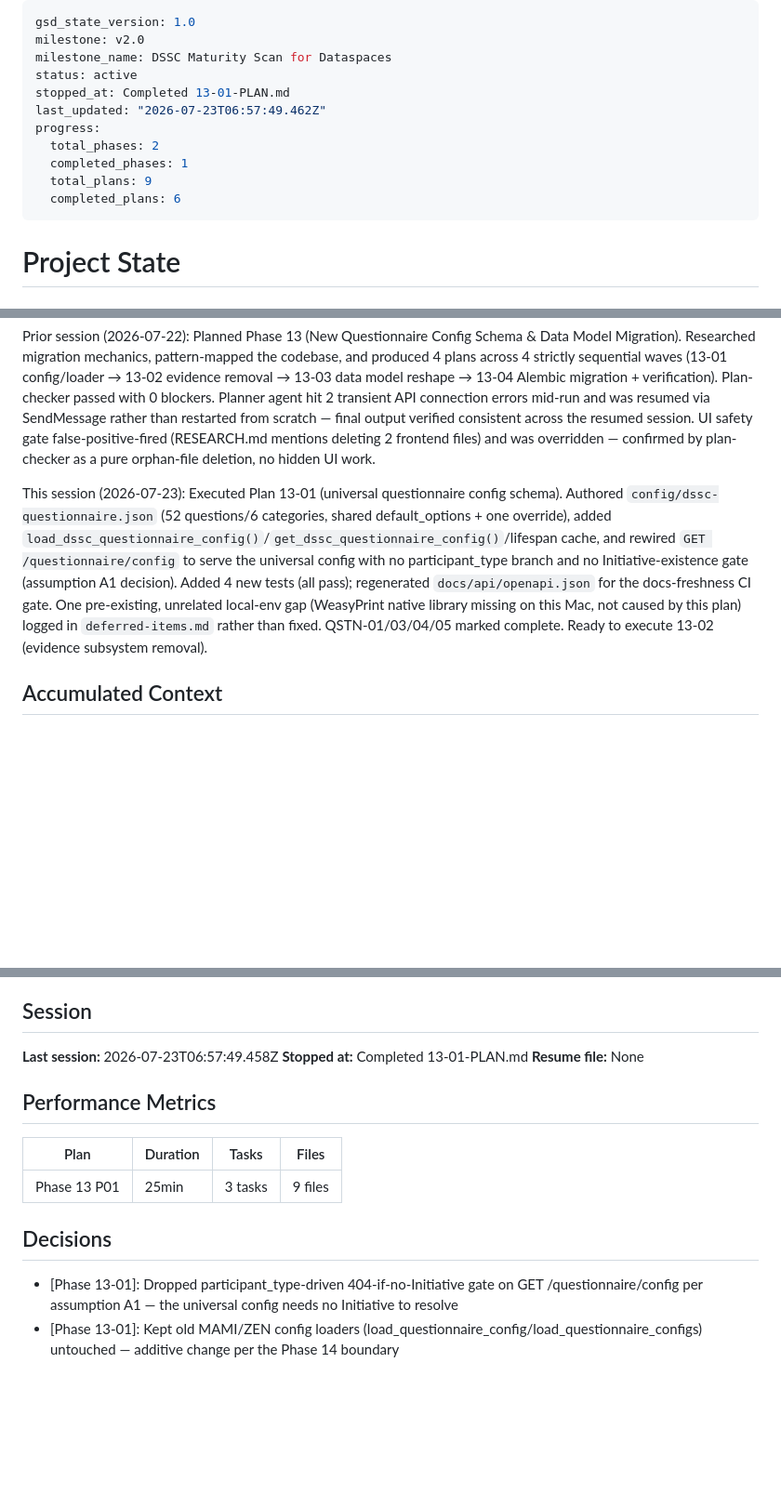
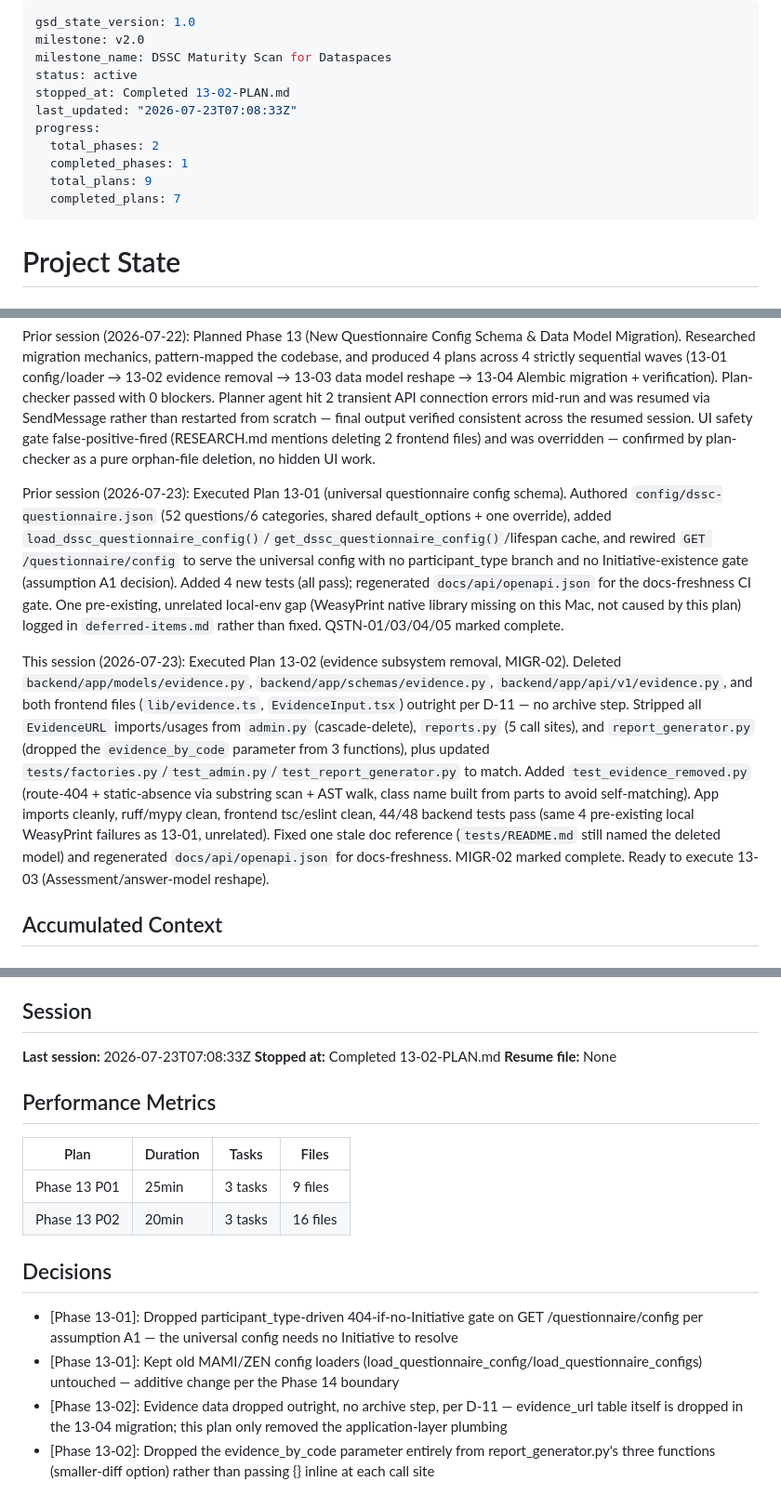
Before and after one commit to DavinciLeon123/DSSC-Maturity-Tool, a Markdown page: .planning/STATE.md, 3 parts joined by grey strips. Shown at 93% size. Rendered like a GitHub page; blank space fills up the shorter version.

Commit message:
docs(13-02): complete evidence subsystem removal plan

```diff
--- a/.planning/STATE.md
+++ b/.planning/STATE.md
@@ -3,13 +3,13 @@ gsd_state_version: 1.0
 milestone: v2.0
 milestone_name: DSSC Maturity Scan for Dataspaces
 status: active
-stopped_at: Completed 13-01-PLAN.md
-last_updated: "2026-07-23T06:57:49.462Z"
+stopped_at: Completed 13-02-PLAN.md
+last_updated: "2026-07-23T07:08:33Z"
 progress:
   total_phases: 2
   completed_phases: 1
   total_plans: 9
-  completed_plans: 6
+  completed_plans: 7
 ---
 
 # Project State
@@ -45,7 +45,9 @@ Last session (2026-07-22): Relocated Phase 12 + v2.0 milestone docs from `MaMi-C
 
 Prior session (2026-07-22): Planned Phase 13 (New Questionnaire Config Schema & Data Model Migration). Researched migration mechanics, pattern-mapped the codebase, and produced 4 plans across 4 strictly sequential waves (13-01 config/loader → 13-02 evidence removal → 13-03 data model reshape → 13-04 Alembic migration + verification). Plan-checker passed with 0 blockers. Planner agent hit 2 transient API connection errors mid-run and was resumed via SendMessage rather than restarted from scratch — final output verified consistent across the resumed session. UI safety gate false-positive-fired (RESEARCH.md mentions deleting 2 frontend files) and was overridden — confirmed by plan-checker as a pure orphan-file deletion, no hidden UI work.
 
-This session (2026-07-23): Executed Plan 13-01 (universal questionnaire config schema). Authored `config/dssc-questionnaire.json` (52 questions/6 categories, shared default_options + one override), added `load_dssc_questionnaire_config()`/`get_dssc_questionnaire_config()`/lifespan cache, and rewired `GET /questionnaire/config` to serve the universal config with no participant_type branch and no Initiative-existence gate (assumption A1 decision). Added 4 new tests (all pass); regenerated `docs/api/openapi.json` for the docs-freshness CI gate. One pre-existing, unrelated local-env gap (WeasyPrint native library missing on this Mac, not caused by this plan) logged in `deferred-items.md` rather than fixed. QSTN-01/03/04/05 marked complete. Ready to execute 13-02 (evidence subsystem removal).
+Prior session (2026-07-23): Executed Plan 13-01 (universal questionnaire config schema). Authored `config/dssc-questionnaire.json` (52 questions/6 categories, shared default_options + one override), added `load_dssc_questionnaire_config()`/`get_dssc_questionnaire_config()`/lifespan cache, and rewired `GET /questionnaire/config` to serve the universal config with no participant_type branch and no Initiative-existence gate (assumption A1 decision). Added 4 new tests (all pass); regenerated `docs/api/openapi.json` for the docs-freshness CI gate. One pre-existing, unrelated local-env gap (WeasyPrint native library missing on this Mac, not caused by this plan) logged in `deferred-items.md` rather than fixed. QSTN-01/03/04/05 marked complete.
+
+This session (2026-07-23): Executed Plan 13-02 (evidence subsystem removal, MIGR-02). Deleted `backend/app/models/evidence.py`, `backend/app/schemas/evidence.py`, `backend/app/api/v1/evidence.py`, and both frontend files (`lib/evidence.ts`, `EvidenceInput.tsx`) outright per D-11 — no archive step. Stripped all `EvidenceURL` imports/usages from `admin.py` (cascade-delete), `reports.py` (5 call sites), and `report_generator.py` (dropped the `evidence_by_code` parameter from 3 functions), plus updated `tests/factories.py`/`test_admin.py`/`test_report_generator.py` to match. Added `test_evidence_removed.py` (route-404 + static-absence via substring scan + AST walk, class name built from parts to avoid self-matching). App imports cleanly, ruff/mypy clean, frontend tsc/eslint clean, 44/48 backend tests pass (same 4 pre-existing local WeasyPrint failures as 13-01, unrelated). Fixed one stale doc reference (`tests/README.md` still named the deleted model) and regenerated `docs/api/openapi.json` for docs-freshness. MIGR-02 marked complete. Ready to execute 13-03 (Assessment/answer-model reshape).
 
 ## Accumulated Context
 
@@ -126,8 +128,8 @@ This session (2026-07-23): Executed Plan 13-01 (universal questionnaire config s
 
 ## Session
 
-**Last session:** 2026-07-23T06:57:49.458Z
-**Stopped at:** Completed 13-01-PLAN.md
+**Last session:** 2026-07-23T07:08:33Z
+**Stopped at:** Completed 13-02-PLAN.md
 **Resume file:** None
 
 ## Performance Metrics
@@ -135,8 +137,11 @@ This session (2026-07-23): Executed Plan 13-01 (universal questionnaire config s
 | Plan | Duration | Tasks | Files |
 |------|----------|-------|-------|
 | Phase 13 P01 | 25min | 3 tasks | 9 files |
+| Phase 13 P02 | 20min | 3 tasks | 16 files |
 
 ## Decisions
 
 - [Phase 13-01]: Dropped participant_type-driven 404-if-no-Initiative gate on GET /questionnaire/config per assumption A1 — the universal config needs no Initiative to resolve
 - [Phase 13-01]: Kept old MAMI/ZEN config loaders (load_questionnaire_config/load_questionnaire_configs) untouched — additive change per the Phase 14 boundary
+- [Phase 13-02]: Evidence data dropped outright, no archive step, per D-11 — evidence_url table itself is dropped in the 13-04 migration; this plan only removed the application-layer plumbing
+- [Phase 13-02]: Dropped the evidence_by_code parameter entirely from report_generator.py's three functions (smaller-diff option) rather than passing {} inline at each call site
```
Also changed, not shown: other parts of .planning/STATE.md (+1 -1 lines), .planning/REQUIREMENTS.md (+2 -2 lines), .planning/ROADMAP.md (+3 -3 lines).
